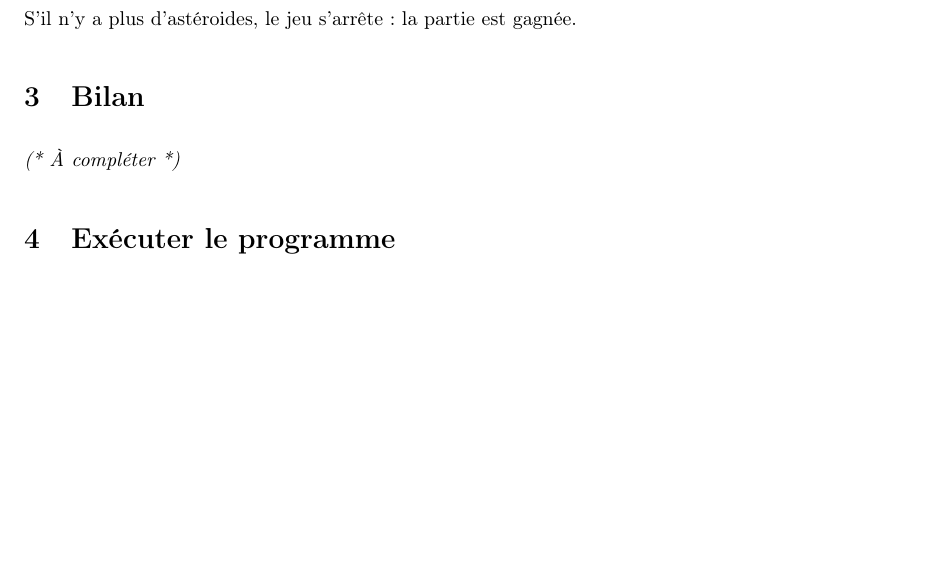
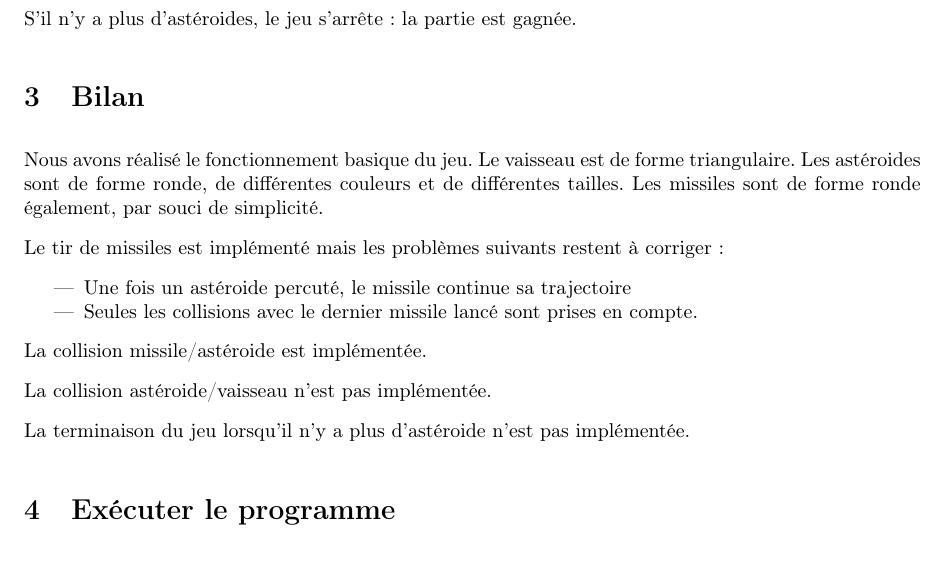
Before and after one commit to apinsard/ocaml-asteroids, a LaTeX document (report.tex): part of page 3 of 4, cut so that both start at the same text, the shorter picture padded with empty space. Compiled offline with pdfLaTeX.

Commit message:
reviewed report

```diff
--- a/report.tex
+++ b/report.tex
@@ -121,7 +121,25 @@ S'il n'y a plus d'astéroides, le jeu s'arrête : la partie est gagnée.
 
 \section{Bilan}
 
-\textit{(* À compléter *)}
+Nous avons réalisé le fonctionnement basique du jeu. Le vaisseau est de forme
+triangulaire. Les astéroides sont de forme ronde, de différentes couleurs et de
+différentes tailles. Les missiles sont de forme ronde également, par souci de
+simplicité.
+
+Le tir de missiles est implémenté mais les problèmes suivants restent à
+corriger :
+
+\begin{itemize}
+  \item Une fois un astéroide percuté, le missile continue sa trajectoire
+  \item Seules les collisions avec le dernier missile lancé sont prises en
+    compte.
+\end{itemize}
+
+La collision missile/astéroide est implémentée.
+
+La collision astéroide/vaisseau n'est pas implémentée.
+
+La terminaison du jeu lorsqu'il n'y a plus d'astéroide n'est pas implémentée.
 
 \section{Exécuter le programme}
 
```
Also changed, not shown: report.pdf.
